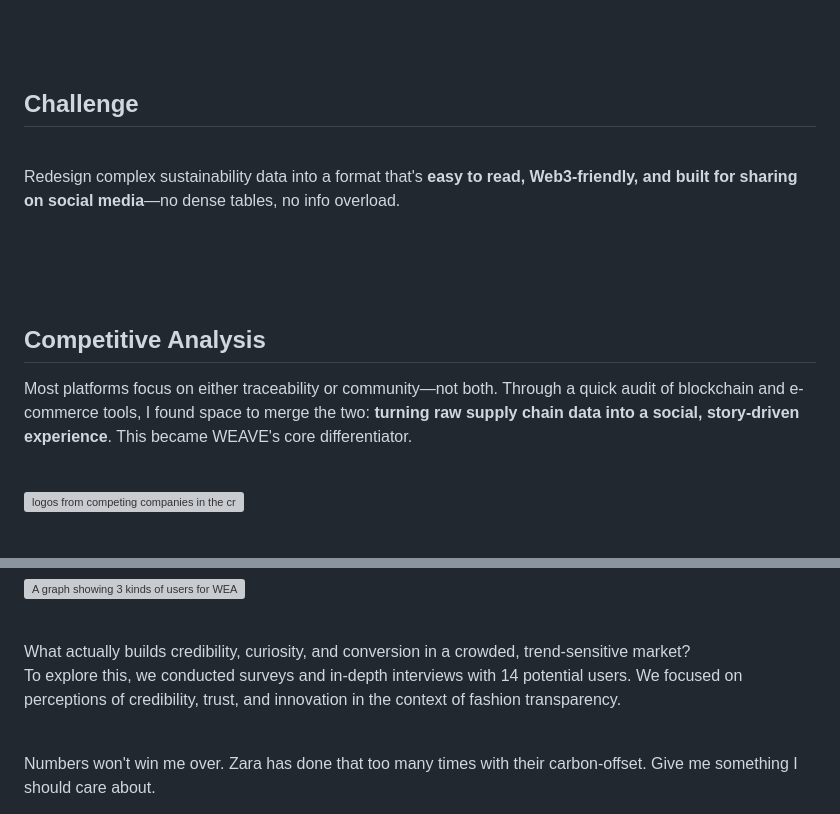
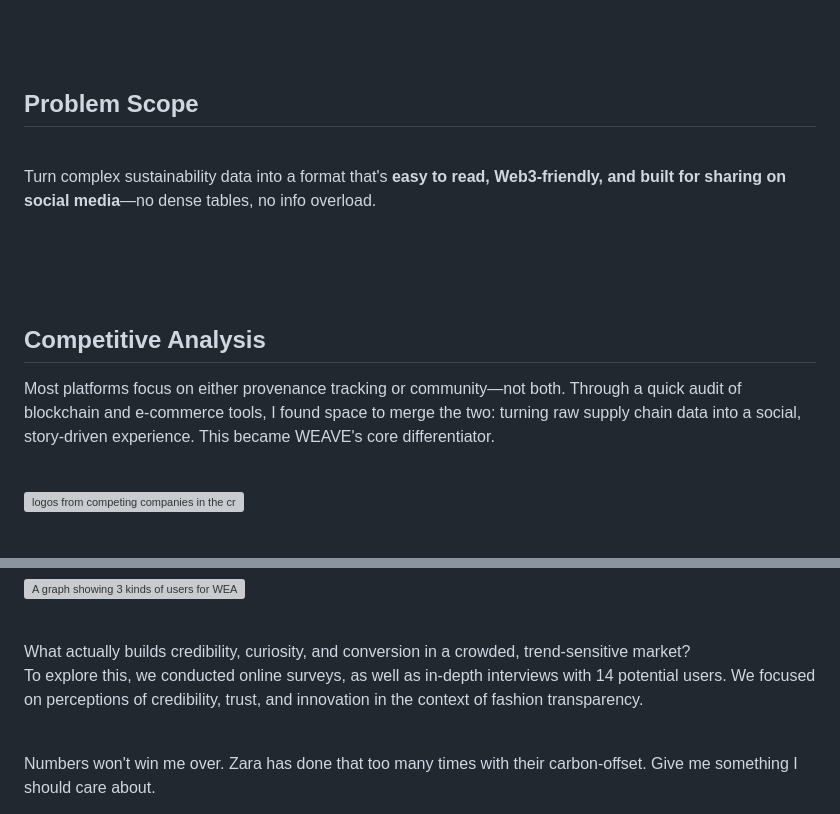
Before and after one commit to AllyYL/casestudy, a Markdown page: src/projects/weave.md, 2 parts joined by grey strips. Drawn GitHub-style; grey boxes are pictures that could not be loaded.

```diff
--- a/src/projects/weave.md
+++ b/src/projects/weave.md
@@ -86,8 +86,8 @@ WEAVE is a Web3 social commerce app offering a **phygital shopping experience**
 <div class="dark-blue-section">
     <br><br>
     <div class="plain">
-        <h2>Challenge</h2><br>
-        <p>Redesign complex sustainability data into a format that's <strong>easy to read, Web3-friendly, and built for sharing on social media</strong>—no dense tables, no info overload.
+        <h2>Problem Scope</h2><br>
+        <p>Turn complex sustainability data into a format that's <strong>easy to read, Web3-friendly, and built for sharing on social media</strong>—no dense tables, no info overload.
     </div>
     <br><br>
 </div>
@@ -95,7 +95,7 @@ WEAVE is a Web3 social commerce app offering a **phygital shopping experience**
 
 ## Competitive Analysis
 
-Most platforms focus on either traceability or community—not both. Through a quick audit of blockchain and e-commerce tools, I found space to merge the two: **turning raw supply chain data into a social, story-driven experience**. This became WEAVE's core differentiator.
+Most platforms focus on either provenance tracking or community—not both. Through a quick audit of blockchain and e-commerce tools, I found space to merge the two: turning raw supply chain data into a social, story-driven experience. This became WEAVE's core differentiator.
 
 <br>
 
@@ -121,7 +121,7 @@ What does sustainable fashion mean to online shoppers — and **what would convi
     What actually builds credibility, curiosity, and conversion in a crowded, trend-sensitive market?
 </div>
 
-To explore this, we conducted surveys and in-depth interviews with 14 potential users. We focused on perceptions of credibility, trust, and innovation in the context of fashion transparency.
+To explore this, we conducted online surveys, as well as in-depth interviews with 14 potential users. We focused on perceptions of credibility, trust, and innovation in the context of fashion transparency.
 
 <br>
 
```
Also changed, not shown: other parts of src/projects/weave.md (+8 -4 lines).
